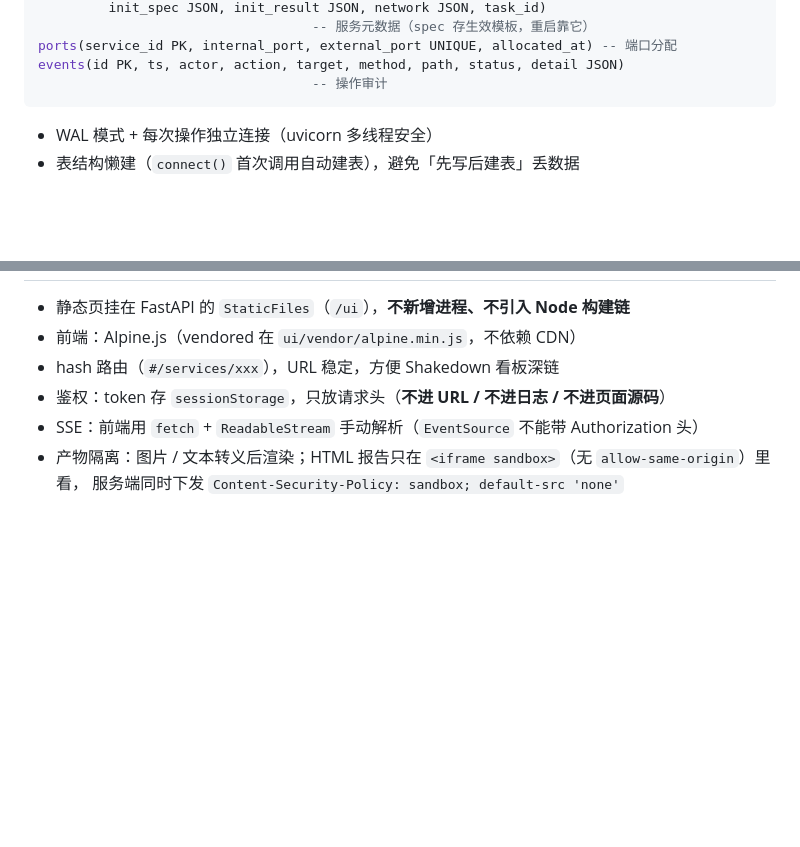
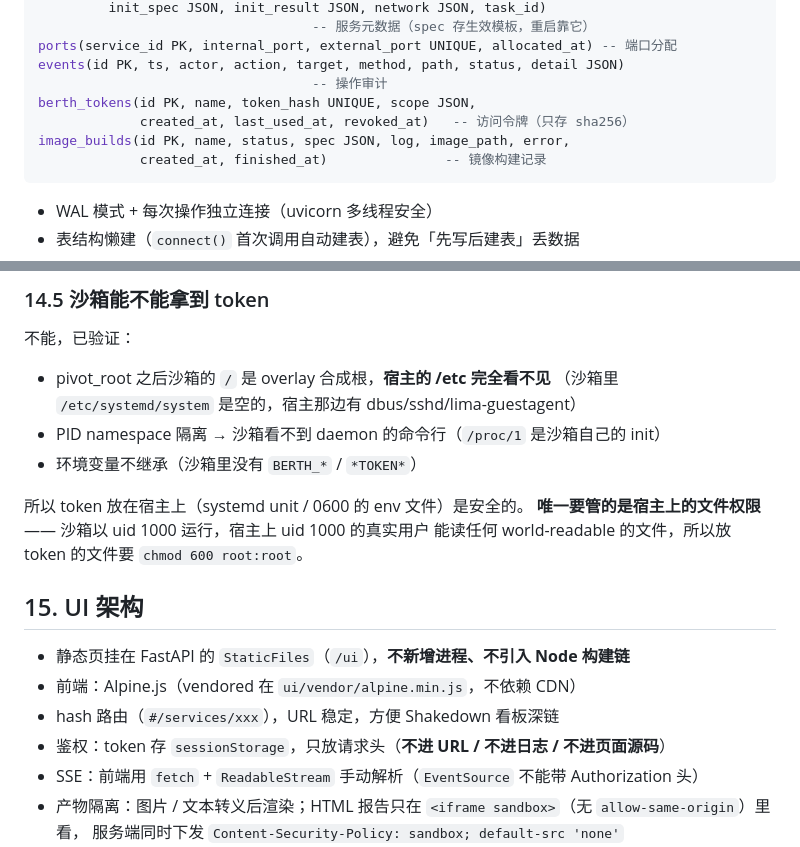
Before and after one commit to zsgh/berth, a Markdown page: docs/design.md, 2 parts joined by grey strips. Rendered like a GitHub page; blank space fills up the shorter version.

````diff
--- a/docs/design.md
+++ b/docs/design.md
@@ -203,6 +203,10 @@ services(service_id PK, name, template, unit, host, port, internal_port,
 ports(service_id PK, internal_port, external_port UNIQUE, allocated_at) -- 端口分配
 events(id PK, ts, actor, action, target, method, path, status, detail JSON)
                                    -- 操作审计
+berth_tokens(id PK, name, token_hash UNIQUE, scope JSON,
+             created_at, last_used_at, revoked_at)   -- 访问令牌（只存 sha256）
+image_builds(id PK, name, status, spec JSON, log, image_path, error,
+             created_at, finished_at)               -- 镜像构建记录
 ```
 
 - WAL 模式 + 每次操作独立连接（uvicorn 多线程安全）
@@ -356,3 +419,17 @@ init 的结果（exit code / stdout / stderr / 耗时 / 执行时间）存在服
+### 14.5 沙箱能不能拿到 token
+
+不能，已验证：
+
+- pivot_root 之后沙箱的 `/` 是 overlay 合成根，**宿主的 /etc 完全看不见**
+  （沙箱里 `/etc/systemd/system` 是空的，宿主那边有 dbus/sshd/lima-guestagent）
+- PID namespace 隔离 → 沙箱看不到 daemon 的命令行（`/proc/1` 是沙箱自己的 init）
+- 环境变量不继承（沙箱里没有 `BERTH_*` / `*TOKEN*`）
+
+所以 token 放在宿主上（systemd unit / 0600 的 env 文件）是安全的。
+**唯一要管的是宿主上的文件权限** —— 沙箱以 uid 1000 运行，宿主上 uid 1000 的真实用户
+能读任何 world-readable 的文件，所以放 token 的文件要 `chmod 600 root:root`。
+
+## 15. UI 架构
 
 - 静态页挂在 FastAPI 的 `StaticFiles`（`/ui`），**不新增进程、不引入 Node 构建链**
 - 前端：Alpine.js（vendored 在 `ui/vendor/alpine.min.js`，不依赖 CDN）
````
Also changed, not shown: other parts of docs/design.md (+60 -1 lines).
